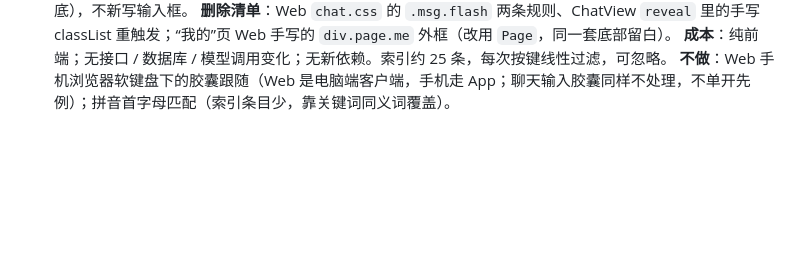
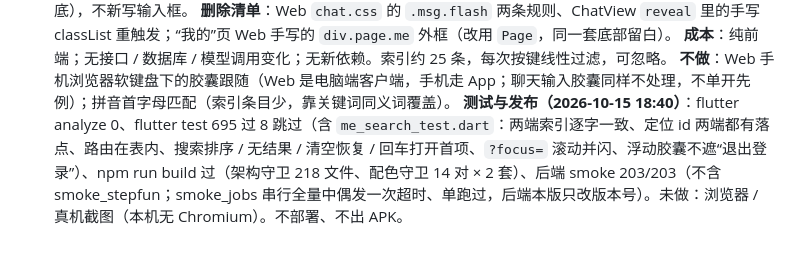
Before and after one commit to keliangtony8-commits/hark-again, a Markdown page: docs/devlog.md, the part around the change. Rendered like a GitHub page; blank space fills up the shorter version.

```diff
--- a/docs/devlog.md
+++ b/docs/devlog.md
@@ -232,3 +232,4 @@
 **删除清单**：Web `chat.css` 的 `.msg.flash` 两条规则、ChatView `reveal` 里的手写 classList 重触发；“我的”页 Web 手写的 `div.page.me` 外框（改用 `Page`，同一套底部留白）。
 **成本**：纯前端；无接口 / 数据库 / 模型调用变化；无新依赖。索引约 25 条，每次按键线性过滤，可忽略。
 **不做**：Web 手机浏览器软键盘下的胶囊跟随（Web 是电脑端客户端，手机走 App；聊天输入胶囊同样不处理，不单开先例）；拼音首字母匹配（索引条目少，靠关键词同义词覆盖）。
+**测试与发布（2026-10-15 18:40）**：flutter analyze 0、flutter test 695 过 8 跳过（含 `me_search_test.dart`：两端索引逐字一致、定位 id 两端都有落点、路由在表内、搜索排序 / 无结果 / 清空恢复 / 回车打开首项、`?focus=` 滚动并闪、浮动胶囊不遮“退出登录”）、npm run build 过（架构守卫 218 文件、配色守卫 14 对 × 2 套）、后端 smoke 203/203（不含 smoke_stepfun；smoke_jobs 串行全量中偶发一次超时、单跑过，后端本版只改版本号）。未做：浏览器 / 真机截图（本机无 Chromium）。不部署、不出 APK。
```
Also changed, not shown: CHANGELOG.md (+5 -0 lines), HANDOFF.md (+6 -8 lines).
